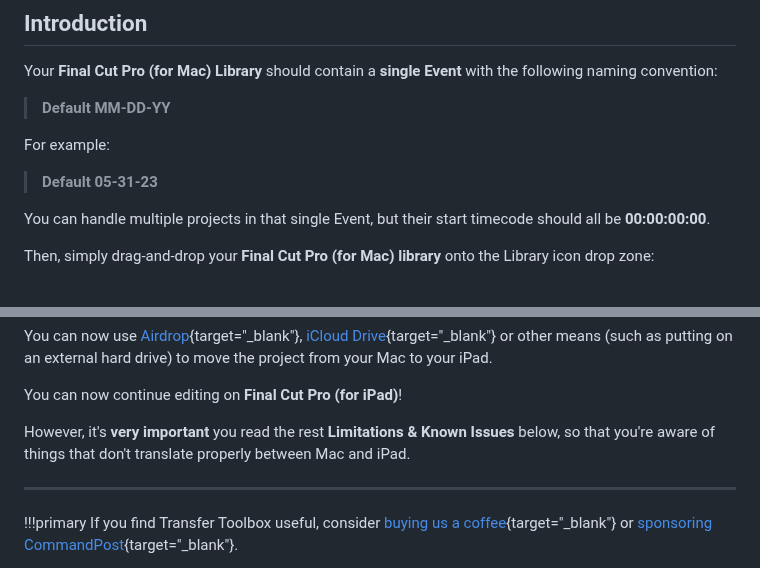
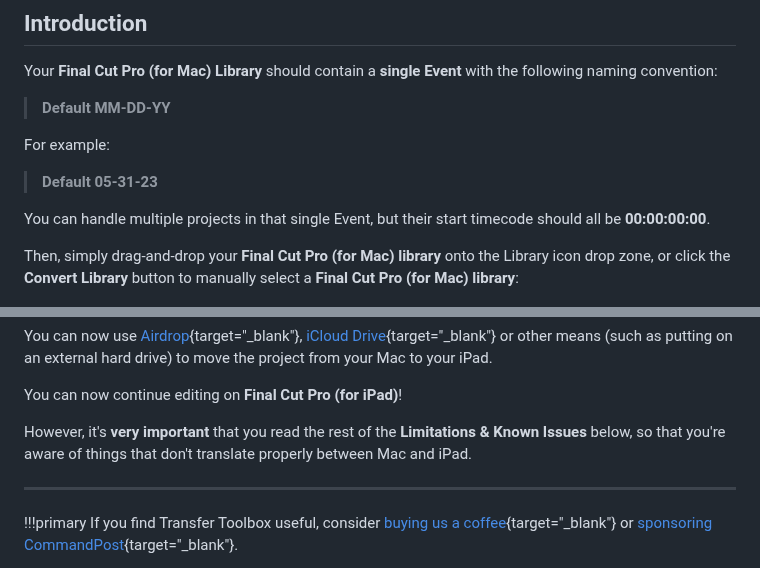
Before and after one commit to latenitefilms/TransferToolbox, a Markdown page: docs/how-to-use.md, 2 parts joined by grey strips. GitHub-like rendering.

Commit message:
Fixed wording

```diff
--- a/docs/how-to-use.md
+++ b/docs/how-to-use.md
@@ -22,7 +22,7 @@ For example:
 
 You can handle multiple projects in that single Event, but their start timecode should all be **00:00:00:00**.
 
-Then, simply drag-and-drop your **Final Cut Pro (for Mac) library** onto the Library icon drop zone:
+Then, simply drag-and-drop your **Final Cut Pro (for Mac) library** onto the Library icon drop zone, or click the **Convert Library** button to manually select a **Final Cut Pro (for Mac) library**:
 
 ![](static/transfer-toolbox.png)
 
@@ -50,7 +50,7 @@ You can now use [Airdrop](https://support.apple.com/en-au/HT203106#:~:text=Selec
 
 You can now continue editing on **Final Cut Pro (for iPad)**!
 
-However, it's **very important** you read the rest **Limitations & Known Issues** below, so that you're aware of things that don't translate properly between Mac and iPad.
+However, it's **very important** that you read the rest of the **Limitations & Known Issues** below, so that you're aware of things that don't translate properly between Mac and iPad.
 
 ---
 
```
Also changed, not shown: other parts of docs/how-to-use.md (+1 -1 lines).
